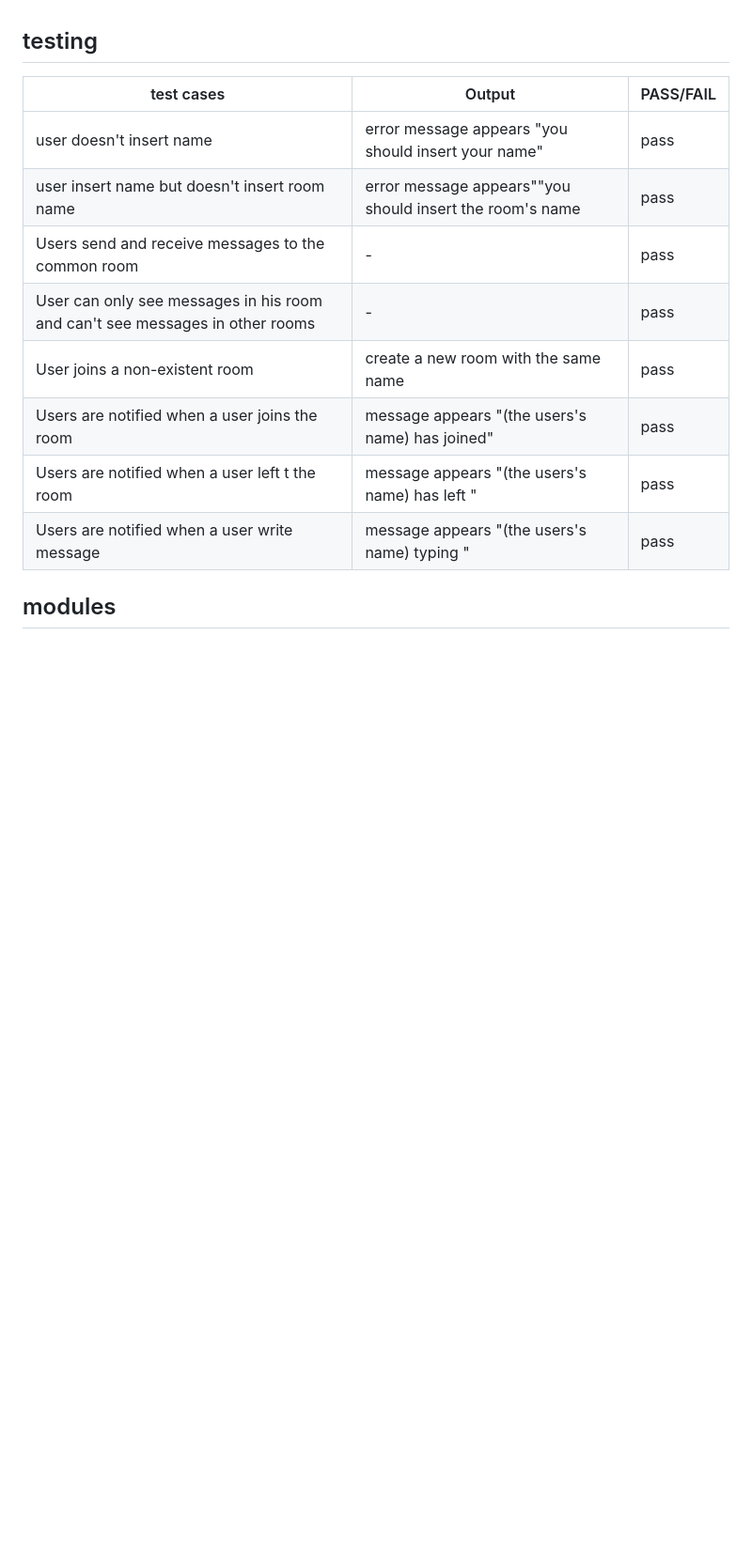
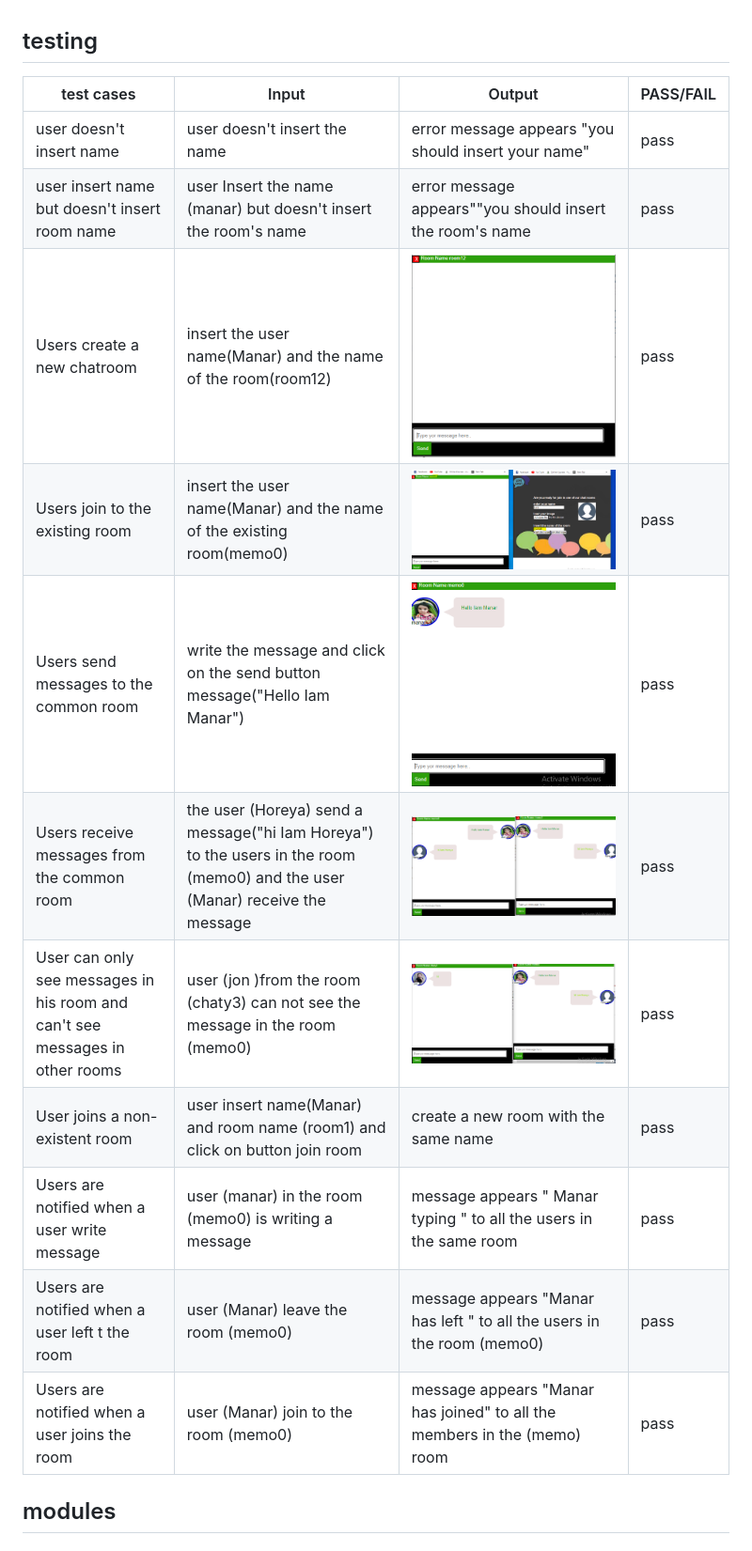
Before and after one commit to ma226hn/chat, a Markdown page: DEVELOPER.md, the part around one of its changes. Shown at 94% size. Drawn GitHub-style; pictures changed too: images/createNewRoom.PNG (added), images/receiveMessage.PNG (added), images/roomMember.PNG (added); blank space fills up the shorter version.

```diff
--- a/DEVELOPER.md
+++ b/DEVELOPER.md
@@ -23,16 +28,19 @@
 
 
 ## testing
- | test cases    | Output| PASS/FAIL |
-| --------- |----|----- |
-|user doesn't insert name  | error message appears "you should insert your name"| pass |
-|user insert name but doesn't insert room name| error message appears""you should insert the room's name| pass|
-|Users send and receive messages to the common room|-|pass|
-|User can only see messages in his room and can't see messages in other rooms |-|pass|
-|User joins a non-existent room | create a new room with the same name |pass|
-| Users are notified when a user joins  the room| message appears "(the users's name) has joined"|pass|
-|Users are notified when a user  left t the room| message appears "(the users's name) has left "|pass|
-| Users are notified when a user write message | message appears "(the users's name) typing "|pass|
+ | test cases | Input   | Output| PASS/FAIL |
+| --------- |---|-|----- |
+|user doesn't insert name  |user doesn't insert the name| error message appears "you should insert your name"| pass |
+|user insert name but doesn't insert room name|user Insert the name (manar) but doesn't insert the room's name| error message appears""you should insert the room's name| pass|
+|Users create  a new chatroom|insert the user name(Manar) and the name of the room(room12) |![CreateRoom](images/createNewRoom.PNG "create Room")|pass|
+|Users join to the existing room |insert the user name(Manar) and the name of the existing room(memo0) |![joinRoom](images/joinRoom.PNG "join room")|pass|
+|Users send  messages to the common room|write the message and click on the send button message("Hello Iam Manar") |![SendMessage](images/sendMessage.PNG "send message ")|pass|
+|Users receive messages from the common room|  the user (Horeya) send a message("hi Iam Horeya") to the users in the room (memo0) and the user (Manar) receive the message| ![receiveMessage](images/receiveMessage.PNG "receive message message ")|pass|
+|User can only see messages in his room and can't see messages in other rooms |user (jon )from the room (chaty3) can not see the message in the room (memo0)|![readMessage](images/roomMember.PNG "read message ") |pass|
+|User joins a non-existent room|user insert name(Manar) and room name (room1) and click on button join room | create a new room with the same name |pass|
+| Users are notified when a user write message | user (manar) in the room (memo0) is writing a message |message appears " Manar typing " to all the users in the same room|pass|
+|Users are notified when a user  left t the room|user (Manar) leave the room (memo0)| message appears "Manar has left " to all the users in the room (memo0)|pass|
+| Users are notified when a user joins  the room |user (Manar) join to the room (memo0)| message appears "Manar has joined" to all the members in  the (memo) room|pass|
 
  ## modules
  ### Server.js
```
Also changed, not shown: other parts of DEVELOPER.md (+5 -0 lines), README.md (+7 -1 lines), REFLECTION.md (+1 -1 lines), 3 other files.
